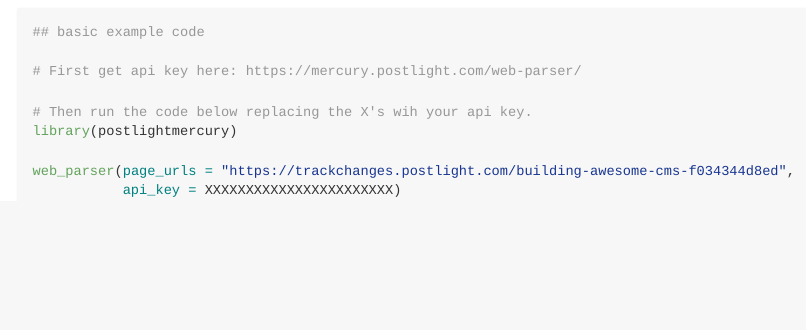
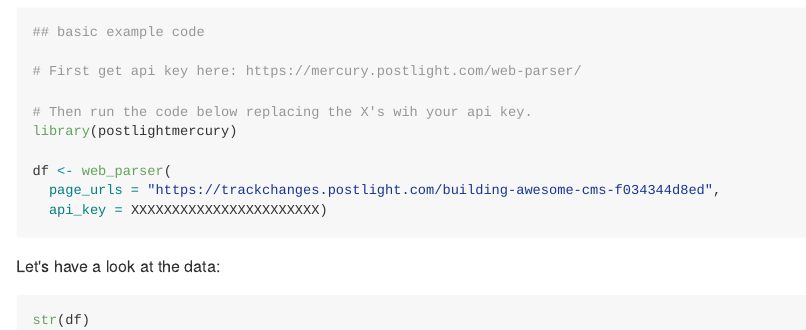
Before and after one commit to mikkelkrogsholm/postlightmercury, an R Markdown document (README.Rmd): the page in a window 1100 px wide, from 510 px down. The pictures show the output file README.md that the author committed with the source, drawn offline in the style of GitHub; long lines of code are wrapped.

Commit message:
Small changes to readme

````diff
--- a/README.Rmd
+++ b/README.Rmd
@@ -38,7 +44,21 @@
 # Then run the code below replacing the X's wih your api key.
 library(postlightmercury)
 
-web_parser(page_urls = "https://trackchanges.postlight.com/building-awesome-cms-f034344d8ed",
-           api_key = XXXXXXXXXXXXXXXXXXXXXXX)
+df <- web_parser(
+  page_urls = "https://trackchanges.postlight.com/building-awesome-cms-f034344d8ed",
+  api_key = XXXXXXXXXXXXXXXXXXXXXXX)
+```
 
+```{r, echo=FALSE}
+library(postlightmercury)
+
+df <- web_parser(
+  page_urls = "https://trackchanges.postlight.com/building-awesome-cms-f034344d8ed",
+  api_key = api_key)
 ```
+
+Let's have a look at the data:
+
+```{r}
+str(df)
+```
````
Also changed, not shown: README-unnamed-chunk-4-1.png (added), README.md, README.Rmd (6 more changed lines), 1 other file.
